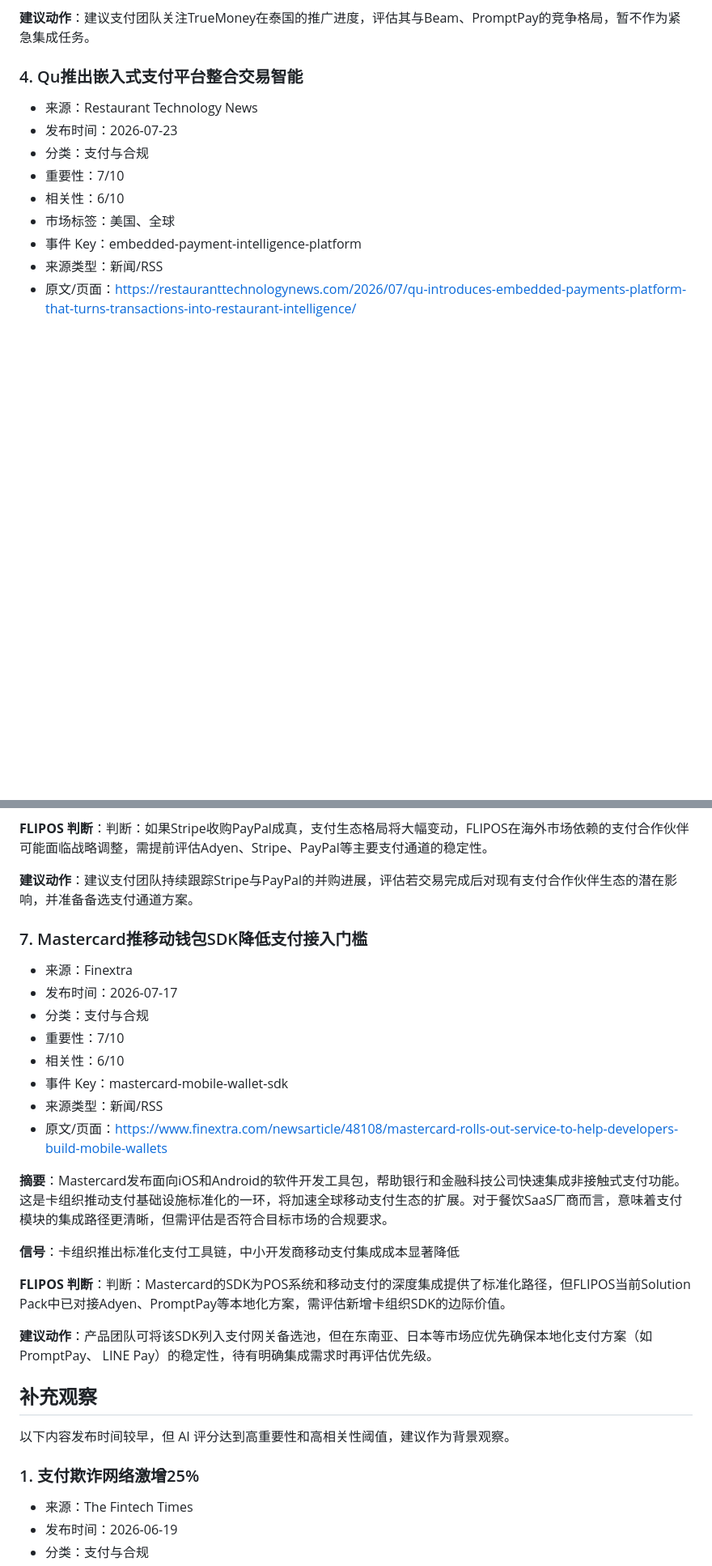
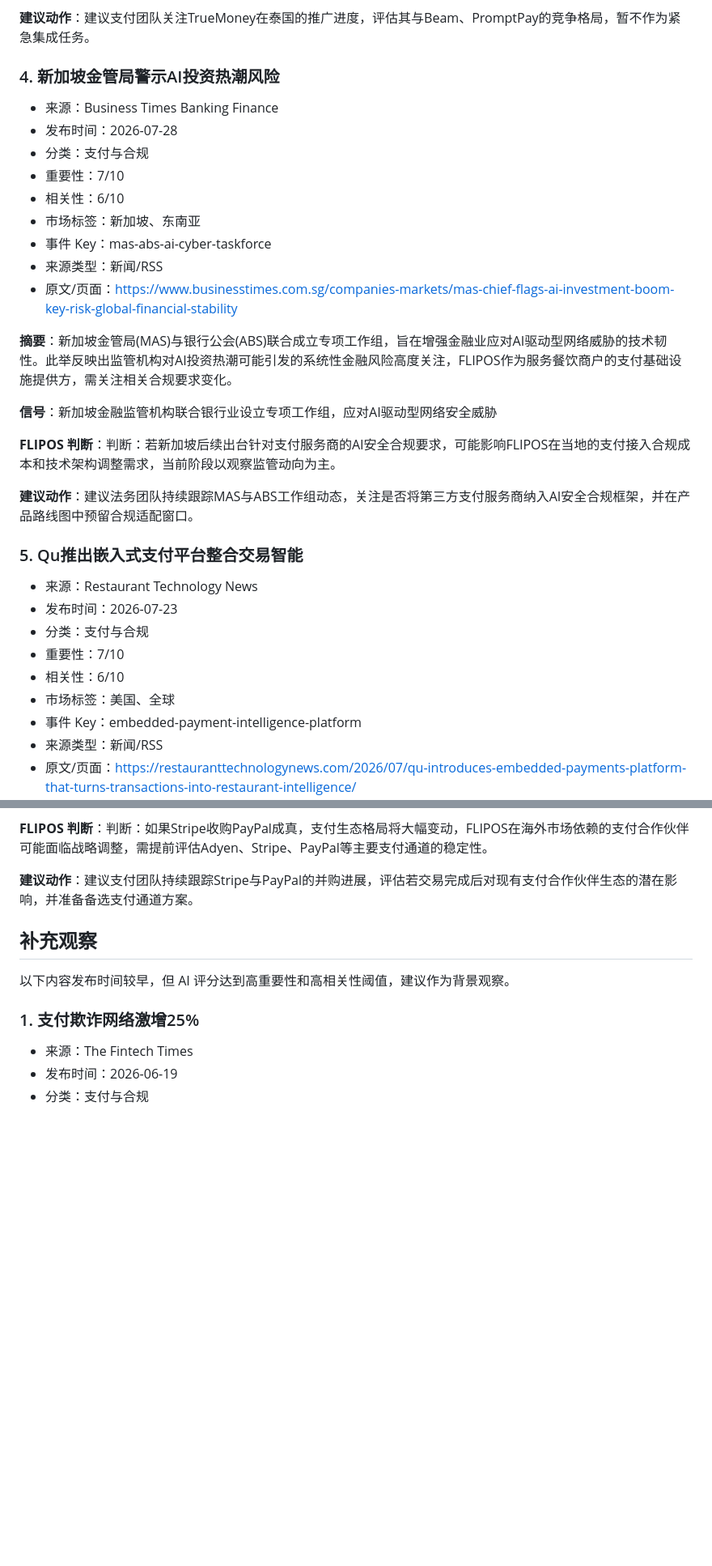
Before and after one commit to Vinhui007/flipos-overseas-intel-pages, a Markdown page: report.md, 2 parts joined by grey strips. Shown at 81% size. Rendered like a GitHub page; blank space fills up the shorter version.

```diff
--- a/report.md
+++ b/report.md
@@ -137,7 +156,27 @@
 
 **建议动作**：建议支付团队关注TrueMoney在泰国的推广进度，评估其与Beam、PromptPay的竞争格局，暂不作为紧急集成任务。
 
-### 4. Qu推出嵌入式支付平台整合交易智能
+### 4. 新加坡金管局警示AI投资热潮风险
+
+- 来源：Business Times Banking Finance
+- 发布时间：2026-07-28
+- 分类：支付与合规
+- 重要性：7/10
+- 相关性：6/10
+- 市场标签：新加坡、东南亚
+- 事件 Key：mas-abs-ai-cyber-taskforce
+- 来源类型：新闻/RSS
+- 原文/页面：[https://www.businesstimes.com.sg/companies-markets/mas-chief-flags-ai-investment-boom-key-risk-global-financial-stability](https://www.businesstimes.com.sg/companies-markets/mas-chief-flags-ai-investment-boom-key-risk-global-financial-stability)
+
+**摘要**：新加坡金管局(MAS)与银行公会(ABS)联合成立专项工作组，旨在增强金融业应对AI驱动型网络威胁的技术韧性。此举反映出监管机构对AI投资热潮可能引发的系统性金融风险高度关注，FLIPOS作为服务餐饮商户的支付基础设施提供方，需关注相关合规要求变化。
+
+**信号**：新加坡金融监管机构联合银行业设立专项工作组，应对AI驱动型网络安全威胁
+
+**FLIPOS 判断**：判断：若新加坡后续出台针对支付服务商的AI安全合规要求，可能影响FLIPOS在当地的支付接入合规成本和技术架构调整需求，当前阶段以观察监管动向为主。
+
+**建议动作**：建议法务团队持续跟踪MAS与ABS工作组动态，关注是否将第三方支付服务商纳入AI安全合规框架，并在产品路线图中预留合规适配窗口。
+
+### 5. Qu推出嵌入式支付平台整合交易智能
 
 - 来源：Restaurant Technology News
 - 发布时间：2026-07-23
@@ -195,25 +234,6 @@
 **FLIPOS 判断**：判断：如果Stripe收购PayPal成真，支付生态格局将大幅变动，FLIPOS在海外市场依赖的支付合作伙伴可能面临战略调整，需提前评估Adyen、Stripe、PayPal等主要支付通道的稳定性。
 
 **建议动作**：建议支付团队持续跟踪Stripe与PayPal的并购进展，评估若交易完成后对现有支付合作伙伴生态的潜在影响，并准备备选支付通道方案。
-
-### 7. Mastercard推移动钱包SDK降低支付接入门槛
-
-- 来源：Finextra
-- 发布时间：2026-07-17
-- 分类：支付与合规
-- 重要性：7/10
-- 相关性：6/10
-- 事件 Key：mastercard-mobile-wallet-sdk
-- 来源类型：新闻/RSS
-- 原文/页面：[https://www.finextra.com/newsarticle/48108/mastercard-rolls-out-service-to-help-developers-build-mobile-wallets](https://www.finextra.com/newsarticle/48108/mastercard-rolls-out-service-to-help-developers-build-mobile-wallets)
-
-**摘要**：Mastercard发布面向iOS和Android的软件开发工具包，帮助银行和金融科技公司快速集成非接触式支付功能。这是卡组织推动支付基础设施标准化的一环，将加速全球移动支付生态的扩展。对于餐饮SaaS厂商而言，意味着支付模块的集成路径更清晰，但需评估是否符合目标市场的合规要求。
-
-**信号**：卡组织推出标准化支付工具链，中小开发商移动支付集成成本显著降低
-
-**FLIPOS 判断**：判断：Mastercard的SDK为POS系统和移动支付的深度集成提供了标准化路径，但FLIPOS当前Solution Pack中已对接Adyen、PromptPay等本地化方案，需评估新增卡组织SDK的边际价值。
-
-**建议动作**：产品团队可将该SDK列入支付网关备选池，但在东南亚、日本等市场应优先确保本地化支付方案（如PromptPay、 LINE Pay）的稳定性，待有明确集成需求时再评估优先级。
 
 ## 补充观察
 
```
Also changed, not shown: other parts of report.md (+61 -42 lines).
